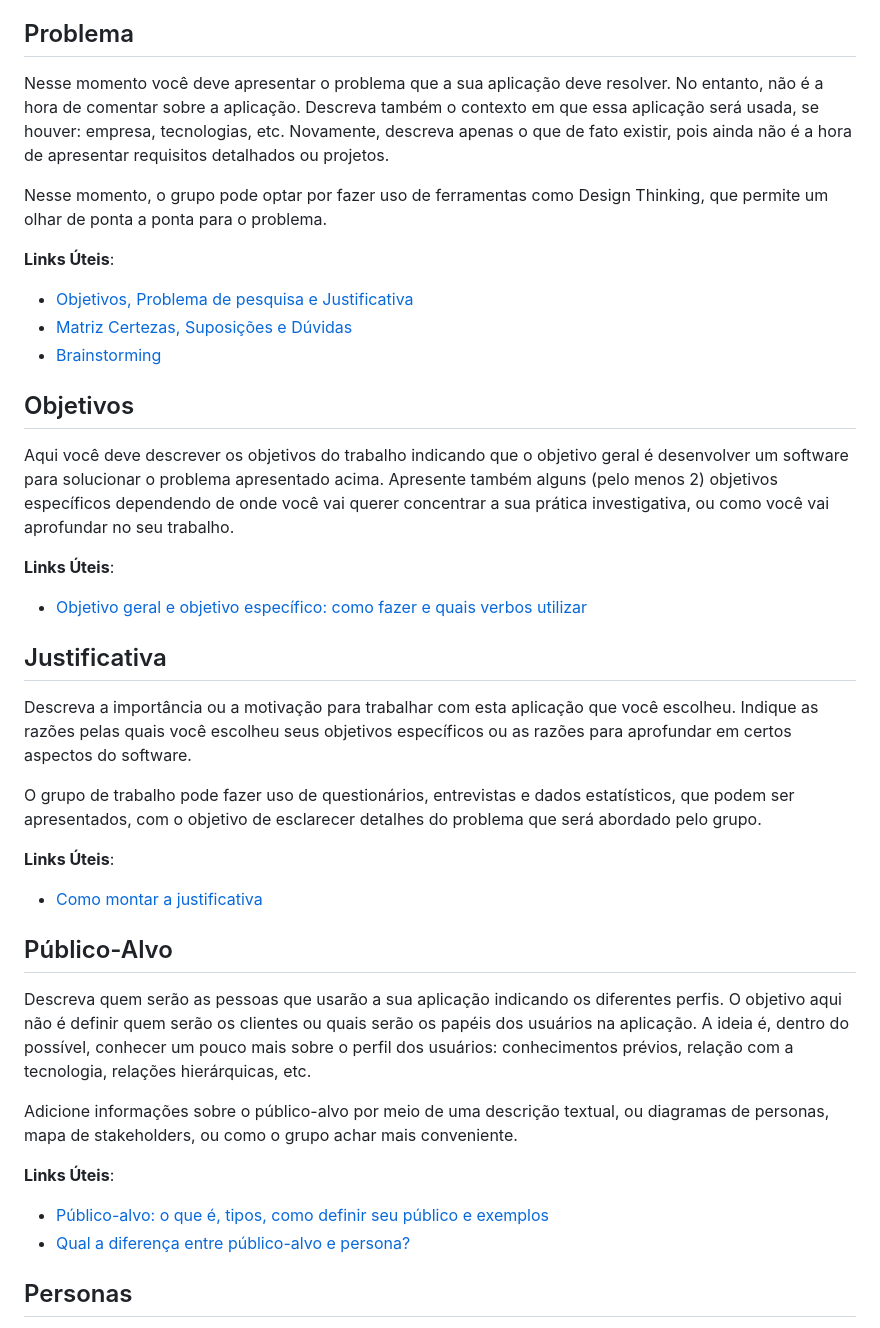
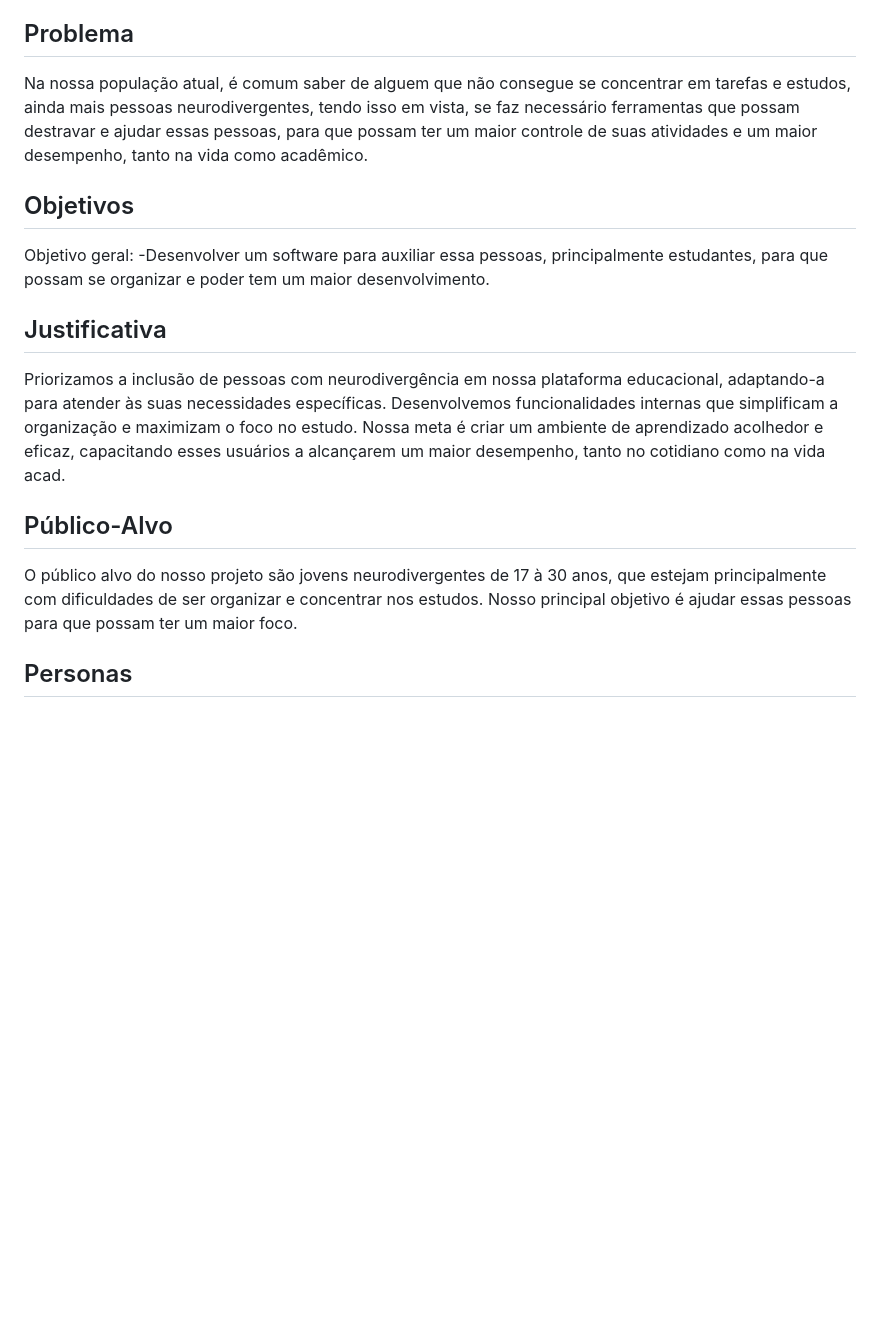
Before and after one commit to ICEI-PUC-Minas-PPLES-TI/plf-es-2024-1-ti1-0385100-inclusao-de-neurodivergentes-tdah, a Markdown page: docs/README.md, the part around the change printed below. Drawn GitHub-style; blank space fills up the shorter version.

```diff
--- a/docs/README.md
+++ b/docs/README.md
@@ -20,44 +20,20 @@ Esta seção traz explicações breves sobre o conjunto de artefatos que precisa
 
 ## Problema
 
-Nesse momento você deve apresentar o problema que a sua aplicação deve resolver. No entanto, não é a hora de comentar sobre a aplicação. Descreva também o contexto em que essa aplicação será usada, se houver: empresa, tecnologias, etc. Novamente, descreva apenas o que de fato existir, pois ainda não é a hora de apresentar requisitos detalhados ou projetos.
-
-Nesse momento, o grupo pode optar por fazer uso de ferramentas como Design Thinking, que permite um olhar de ponta a ponta para o problema.
-
-**Links Úteis**:
-
-- [Objetivos, Problema de pesquisa e Justificativa](https://medium.com/@versioparole/objetivos-problema-de-pesquisa-e-justificativa-c98c8233b9c3)
-- [Matriz Certezas, Suposições e Dúvidas](https://medium.com/educa%C3%A7%C3%A3o-fora-da-caixa/matriz-certezas-suposi%C3%A7%C3%B5es-e-d%C3%BAvidas-fa2263633655)
-- [Brainstorming](https://www.euax.com.br/2018/09/brainstorming/)
+Na nossa população atual, é comum saber de alguem que não consegue se concentrar em tarefas e estudos, ainda mais pessoas neurodivergentes, tendo isso em vista, se faz necessário ferramentas que possam destravar e ajudar essas pessoas, para que possam ter um maior controle de suas atividades e um maior desempenho, tanto na vida como acadêmico.
 
 ## Objetivos
 
-Aqui você deve descrever os objetivos do trabalho indicando que o objetivo geral é desenvolver um software para solucionar o problema apresentado acima. Apresente também alguns (pelo menos 2) objetivos específicos dependendo de onde você vai querer concentrar a sua prática investigativa, ou como você vai aprofundar no seu trabalho.
-
-**Links Úteis**:
-
-- [Objetivo geral e objetivo específico: como fazer e quais verbos utilizar](https://blog.mettzer.com/diferenca-entre-objetivo-geral-e-objetivo-especifico/)
+Objetivo geral:
+-Desenvolver um software para auxiliar essa pessoas, principalmente estudantes, para que possam se organizar e poder tem um maior desenvolvimento.
 
 ## Justificativa
 
-Descreva a importância ou a motivação para trabalhar com esta aplicação que você escolheu. Indique as razões pelas quais você escolheu seus objetivos específicos ou as razões para aprofundar em certos aspectos do software.
-
-O grupo de trabalho pode fazer uso de questionários, entrevistas e dados estatísticos, que podem ser apresentados, com o objetivo de esclarecer detalhes do problema que será abordado pelo grupo.
-
-**Links Úteis**:
-
-- [Como montar a justificativa](https://guiadamonografia.com.br/como-montar-justificativa-do-tcc/)
+Priorizamos a inclusão de pessoas com neurodivergência em nossa plataforma educacional, adaptando-a para atender às suas necessidades específicas. Desenvolvemos funcionalidades internas que simplificam a organização e maximizam o foco no estudo. Nossa meta é criar um ambiente de aprendizado acolhedor e eficaz, capacitando esses usuários a alcançarem um maior desempenho, tanto no cotidiano como na vida acad.
 
 ## Público-Alvo
 
-Descreva quem serão as pessoas que usarão a sua aplicação indicando os diferentes perfis. O objetivo aqui não é definir quem serão os clientes ou quais serão os papéis dos usuários na aplicação. A ideia é, dentro do possível, conhecer um pouco mais sobre o perfil dos usuários: conhecimentos prévios, relação com a tecnologia, relações hierárquicas, etc.
-
-Adicione informações sobre o público-alvo por meio de uma descrição textual, ou diagramas de personas, mapa de stakeholders, ou como o grupo achar mais conveniente.
-
-**Links Úteis**:
-
-- [Público-alvo: o que é, tipos, como definir seu público e exemplos](https://klickpages.com.br/blog/publico-alvo-o-que-e/)
-- [Qual a diferença entre público-alvo e persona?](https://rockcontent.com/blog/diferenca-publico-alvo-e-persona/)
+O público alvo do nosso projeto são jovens neurodivergentes de 17 à 30 anos, que estejam principalmente com dificuldades de ser organizar e concentrar nos estudos. Nosso principal objetivo é ajudar essas pessoas para que possam ter um maior foco.
 
 ## Personas
 
```
Also changed, not shown: other parts of docs/README.md (+51 -37 lines).
